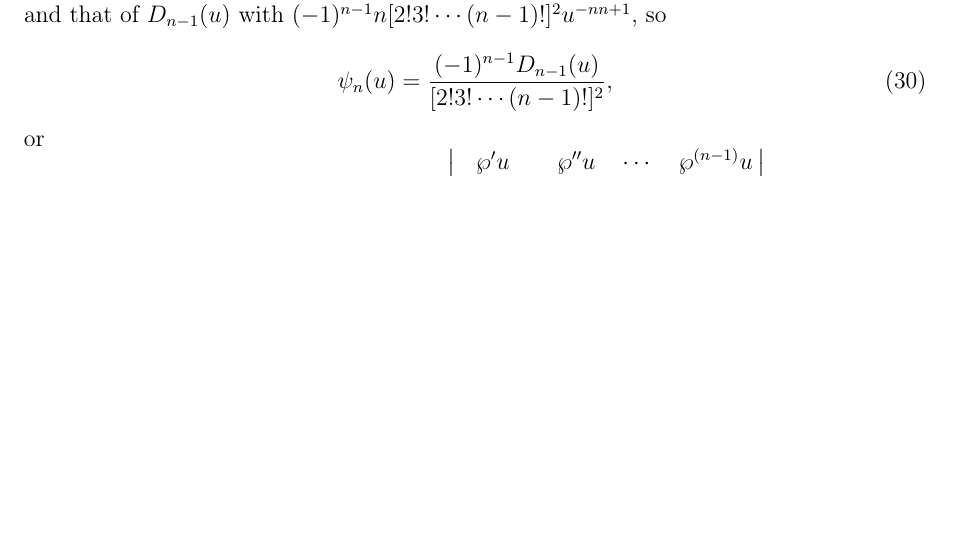
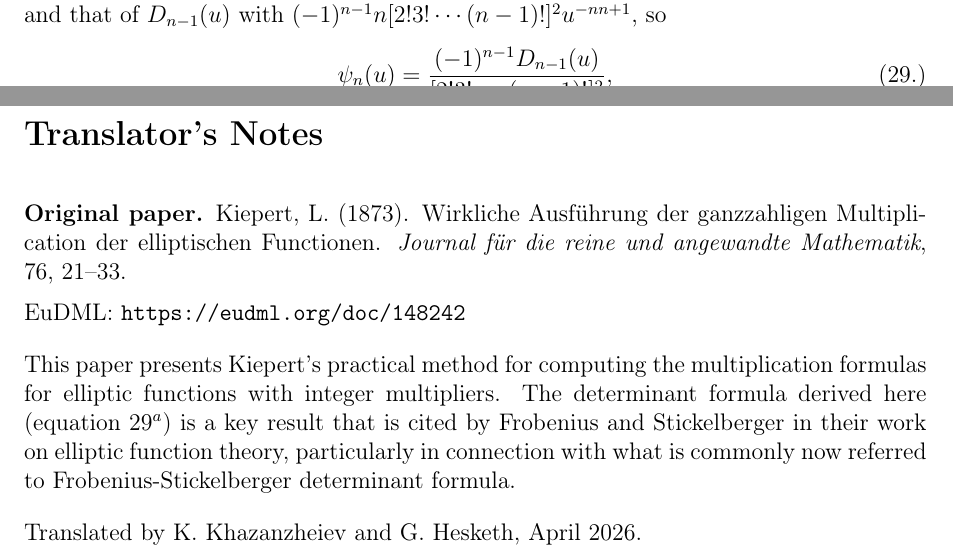
Before and after one commit to HeskethGD/kiepert-determinant, a LaTeX document (kiepert-det/kiepert_ganzzahlige_multiplication_postprocessed.tex): part of page 10 of 11 before the commit and two parts of pages 9 and 12 of 12 after it, the two joined at a grey line, cut so that both start at the same text, the shorter picture padded with empty space. Compiled offline with pdfLaTeX.

Commit message:
translators notes

```diff
--- a/kiepert-det/kiepert_ganzzahlige_multiplication_postprocessed.tex
+++ b/kiepert-det/kiepert_ganzzahlige_multiplication_postprocessed.tex
@@ -486,6 +486,7 @@ On the other hand, if $n$ is even, the factor $\wp' u$ separates out; this vanis
 
 $D_{n-1}(u)$ therefore vanishes for exactly the same values of $\wp u$ as $\psi_n(u)$, and thus is equal to $\psi_n(u)$ up to a constant factor. Now, the expansion of $\psi_n(u)$ begins with $nu^{-nn+1}$ and that of $D_{n-1}(u)$ with $(-1)^{n-1}n[2!3!\cdots(n-1)!]^2 u^{-nn+1}$, so
 \begin{equation}
+\tag{29.}
 \psi_n(u) = \frac{(-1)^{n-1} D_{n-1}(u)}{[2!3!\cdots(n-1)!]^2},
 \end{equation}
 or
@@ -590 +600,18 @@ Freiburg i.\ Br., September 1872.
+\section*{Translator's Notes}
+
+\vspace{1em}
+\noindent\textbf{Original paper.} Kiepert, L. (1873).
+Wirkliche Ausführung der ganzzahligen Multiplication der elliptischen Functionen.
+\textit{Journal für die reine und angewandte Mathematik}, 76, 21--33. \\[0.5em]
+EuDML: \url{https://eudml.org/doc/148242}
+
+\vspace{1em}
+
+\noindent This paper presents Kiepert's practical method for computing the multiplication formulas for elliptic functions with integer multipliers.
+The determinant formula derived here (equation 29$^a$) is a key result that is cited by Frobenius and Stickelberger in their work on elliptic function theory, particularly in connection with what is commonly now referred to Frobenius-Stickelberger determinant formula.
+
+\vspace{1em}
+
+\noindent{Translated by K. Khazanzheiev and G. Hesketh, April 2026.}
+
 \end{document}
```
Also changed, not shown: kiepert-det/latex/kiepert_ganzzahlige_multiplication_postprocessed.pdf, kiepert-det/kiepert_ganzzahlige_multiplication_postprocessed.tex (15 more changed lines), 5 other files.
